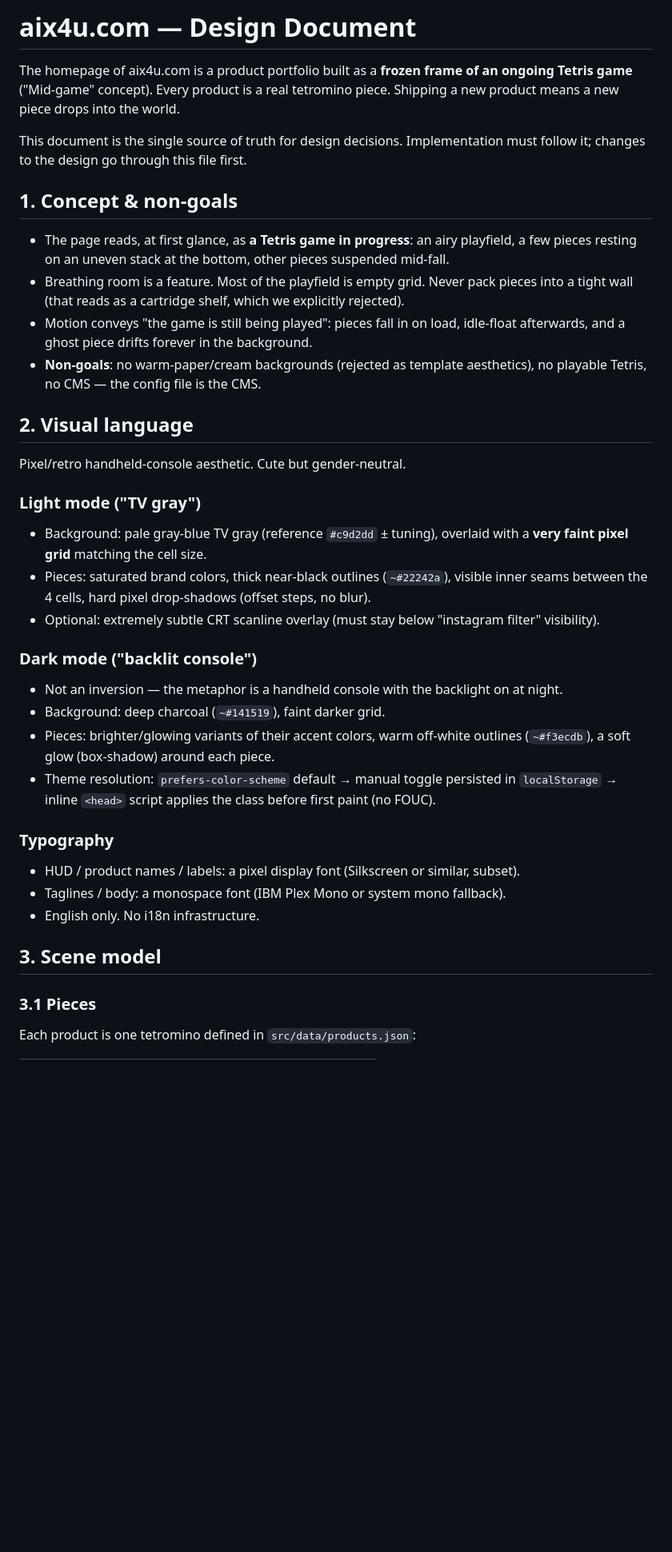
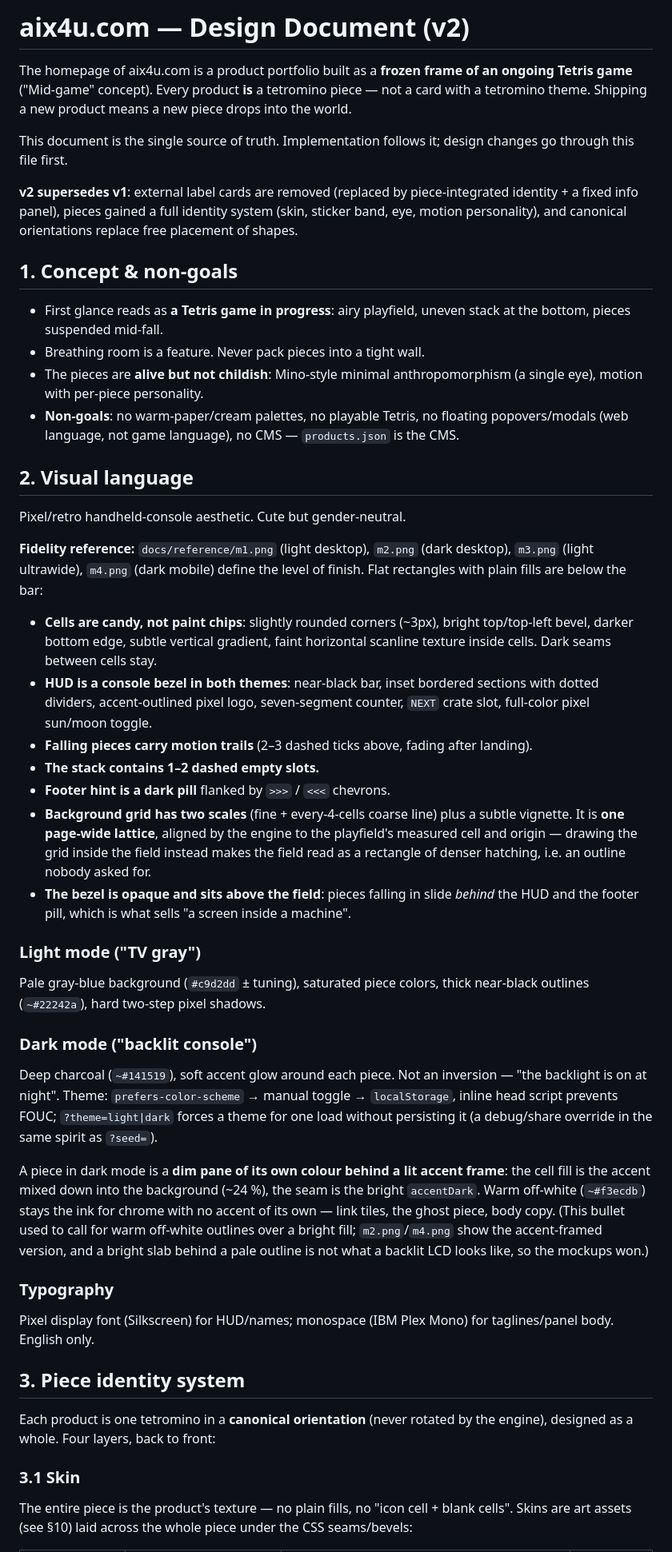
Before and after one commit to RuochenLyu/aix4u, a Markdown page: docs/DESIGN.md, the part around one of its changes. Shown at 80% size. GitHub-like rendering; blank space fills up the shorter version.

```diff
--- a/docs/DESIGN.md
+++ b/docs/DESIGN.md
@@ -1,39 +1,47 @@
-# aix4u.com — Design Document
+# aix4u.com — Design Document (v2)
 
-The homepage of aix4u.com is a product portfolio built as a **frozen frame of an ongoing Tetris game** ("Mid-game" concept). Every product is a real tetromino piece. Shipping a new product means a new piece drops into the world.
+The homepage of aix4u.com is a product portfolio built as a **frozen frame of an ongoing Tetris game** ("Mid-game" concept). Every product **is** a tetromino piece — not a card with a tetromino theme. Shipping a new product means a new piece drops into the world.
 
-This document is the single source of truth for design decisions. Implementation must follow it; changes to the design go through this file first.
+This document is the single source of truth. Implementation follows it; design changes go through this file first.
+
+**v2 supersedes v1**: external label cards are removed (replaced by piece-integrated identity + a fixed info panel), pieces gained a full identity system (skin, sticker band, eye, motion personality), and canonical orientations replace free placement of shapes.
 
 ## 1. Concept & non-goals
 
-- The page reads, at first glance, as **a Tetris game in progress**: an airy playfield, a few pieces resting on an uneven stack at the bottom, other pieces suspended mid-fall.
-- Breathing room is a feature. Most of the playfield is empty grid. Never pack pieces into a tight wall (that reads as a cartridge shelf, which we explicitly rejected).
-- Motion conveys "the game is still being played": pieces fall in on load, idle-float afterwards, and a ghost piece drifts forever in the background.
-- **Non-goals**: no warm-paper/cream backgrounds (rejected as template aesthetics), no playable Tetris, no CMS — the config file is the CMS.
+- First glance reads as **a Tetris game in progress**: airy playfield, uneven stack at the bottom, pieces suspended mid-fall.
+- Breathing room is a feature. Never pack pieces into a tight wall.
+- The pieces are **alive but not childish**: Mino-style minimal anthropomorphism (a single eye), motion with per-piece personality.
+- **Non-goals**: no warm-paper/cream palettes, no playable Tetris, no floating popovers/modals (web language, not game language), no CMS — `products.json` is the CMS.
 
 ## 2. Visual language
 
 Pixel/retro handheld-console aesthetic. Cute but gender-neutral.
 
+**Fidelity reference:** `docs/reference/m1.png` (light desktop), `m2.png` (dark desktop), `m3.png` (light ultrawide), `m4.png` (dark mobile) define the level of finish. Flat rectangles with plain fills are below the bar:
+
+- **Cells are candy, not paint chips**: slightly rounded corners (~3px), bright top/top-left bevel, darker bottom edge, subtle vertical gradient, faint horizontal scanline texture inside cells. Dark seams between cells stay.
+- **HUD is a console bezel in both themes**: near-black bar, inset bordered sections with dotted dividers, accent-outlined pixel logo, seven-segment counter, `NEXT` crate slot, full-color pixel sun/moon toggle.
+- **Falling pieces carry motion trails** (2–3 dashed ticks above, fading after landing).
+- **The stack contains 1–2 dashed empty slots.**
+- **Footer hint is a dark pill** flanked by `>>>` / `<<<` chevrons.
+- **Background grid has two scales** (fine + every-4-cells coarse line) plus a subtle vignette. It is **one page-wide lattice**, aligned by the engine to the playfield's measured cell and origin — drawing the grid inside the field instead makes the field read as a rectangle of denser hatching, i.e. an outline nobody asked for.
+- **The bezel is opaque and sits above the field**: pieces falling in slide *behind* the HUD and the footer pill, which is what sells "a screen inside a machine".
+
 ### Light mode ("TV gray")
-- Background: pale gray-blue TV gray (reference `#c9d2dd` ± tuning), overlaid with a **very faint pixel grid** matching the cell size.
-- Pieces: saturated brand colors, thick near-black outlines (`~#22242a`), visible inner seams between the 4 cells, hard pixel drop-shadows (offset steps, no blur).
-- Optional: extremely subtle CRT scanline overlay (must stay below "instagram filter" visibility).
+Pale gray-blue background (`#c9d2dd` ± tuning), saturated piece colors, thick near-black outlines (`~#22242a`), hard two-step pixel shadows.
 
 ### Dark mode ("backlit console")
-- Not an inversion — the metaphor is a handheld console with the backlight on at night.
-- Background: deep charcoal (`~#141519`), faint darker grid.
-- Pieces: brighter/glowing variants of their accent colors, warm off-white outlines (`~#f3ecdb`), a soft glow (box-shadow) around each piece.
-- Theme resolution: `prefers-color-scheme` default → manual toggle persisted in `localStorage` → inline `<head>` script applies the class before first paint (no FOUC).
+Deep charcoal (`~#141519`), soft accent glow around each piece. Not an inversion — "the backlight is on at night". Theme: `prefers-color-scheme` → manual toggle → `localStorage`, inline head script prevents FOUC; `?theme=light|dark` forces a theme for one load without persisting it (a debug/share override in the same spirit as `?seed=`).
+
+A piece in dark mode is a **dim pane of its own colour behind a lit accent frame**: the cell fill is the accent mixed down into the background (~24 %), the seam is the bright `accentDark`. Warm off-white (`~#f3ecdb`) stays the ink for chrome with no accent of its own — link tiles, the ghost piece, body copy. (This bullet used to call for warm off-white outlines over a bright fill; `m2.png`/`m4.png` show the accent-framed version, and a bright slab behind a pale outline is not what a backlit LCD looks like, so the mockups won.)
 
 ### Typography
-- HUD / product names / labels: a pixel display font (Silkscreen or similar, subset).
-- Taglines / body: a monospace font (IBM Plex Mono or system mono fallback).
-- English only. No i18n infrastructure.
+Pixel display font (Silkscreen) for HUD/names; monospace (IBM Plex Mono) for taglines/panel body. English only.
 
-## 3. Scene model
+## 3. Piece identity system
 
-### 3.1 Pieces
+Each product is one tetromino in a **canonical orientation** (never rotated by the engine), designed as a whole. Four layers, back to front:
 
-Each product is one tetromino defined in `src/data/products.json`:
+### 3.1 Skin
+The entire piece is the product's texture — no plain fills, no "icon cell + blank cells". Skins are art assets (see §10) laid across the whole piece under the CSS seams/bevels:
 
```
Also changed, not shown: other parts of docs/DESIGN.md (+92 -75 lines), README.md (+13 -7 lines), docs/assets-brief.md (added, +46 -0 lines).
